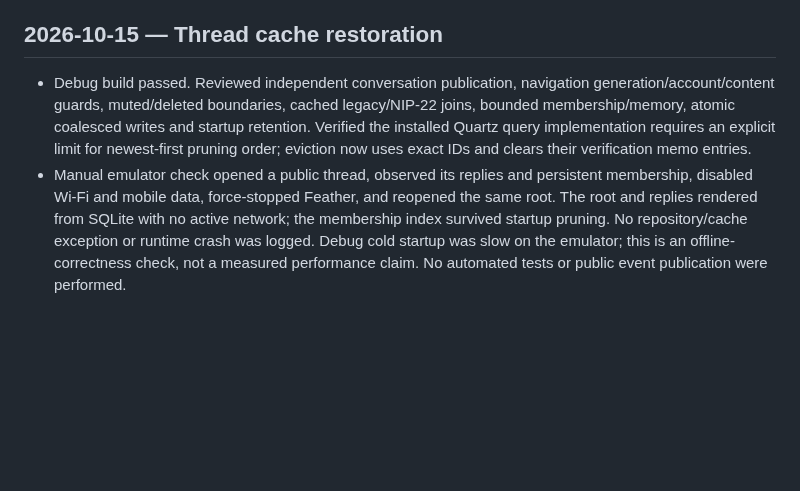
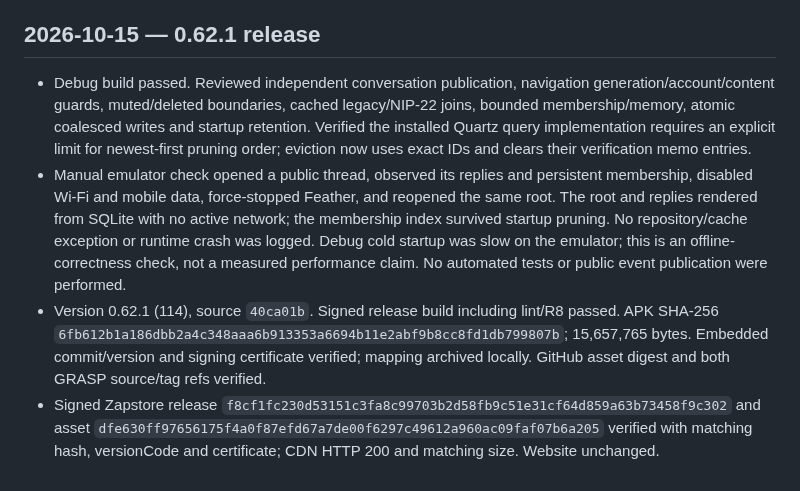
Before and after one commit to Sebastix/plume, a Markdown page: docs/VALIDATION.md, the part around the change. Rendered like a GitHub page; blank space fills up the shorter version.

Commit message:
docs: record 0.62.1 release verification

```diff
--- a/docs/VALIDATION.md
+++ b/docs/VALIDATION.md
@@ -1139,7 +1139,9 @@ Confirmed the Eurosky getBlob URL shown in the report returns HTTP 200 and image
 - Version 0.62.0 (113), source `4e0d7ed`. Signed release build including lint/R8 passed. APK SHA-256 `d80339a86ea8937795ab324dcb10376c0e3edbf514de3333bc49e740b3b82062`; 15,657,765 bytes. Embedded commit/version and signing certificate verified, mapping archived locally. GitHub asset digest and both GRASP release refs verified.
 - Signed Zapstore release `bb62d861da3efc263220ec0790d365457ffcdf9bc2dbcc740773419bf9d5c904` and asset `09a3b8acc6cc4acb3cd71321ad2a2c852c6ab48ee1938e37f98d0b790e1e9a33` verified with matching hash, versionCode and certificate; CDN HTTP 200. Website unchanged.
 
-## 2026-10-15 — Thread cache restoration
+## 2026-10-15 — 0.62.1 release
 
 - Debug build passed. Reviewed independent conversation publication, navigation generation/account/content guards, muted/deleted boundaries, cached legacy/NIP-22 joins, bounded membership/memory, atomic coalesced writes and startup retention. Verified the installed Quartz query implementation requires an explicit limit for newest-first pruning order; eviction now uses exact IDs and clears their verification memo entries.
 - Manual emulator check opened a public thread, observed its replies and persistent membership, disabled Wi-Fi and mobile data, force-stopped Feather, and reopened the same root. The root and replies rendered from SQLite with no active network; the membership index survived startup pruning. No repository/cache exception or runtime crash was logged. Debug cold startup was slow on the emulator; this is an offline-correctness check, not a measured performance claim. No automated tests or public event publication were performed.
+- Version 0.62.1 (114), source `40ca01b`. Signed release build including lint/R8 passed. APK SHA-256 `6fb612b1a186dbb2a4c348aaa6b913353a6694b11e2abf9b8cc8fd1db799807b`; 15,657,765 bytes. Embedded commit/version and signing certificate verified; mapping archived locally. GitHub asset digest and both GRASP source/tag refs verified.
+- Signed Zapstore release `f8cf1fc230d53151c3fa8c99703b2d58fb9c51e31cf64d859a63b73458f9c302` and asset `dfe630ff97656175f4a0f87efd67a7de00f6297c49612a960ac09faf07b6a205` verified with matching hash, versionCode and certificate; CDN HTTP 200 and matching size. Website unchanged.
```
